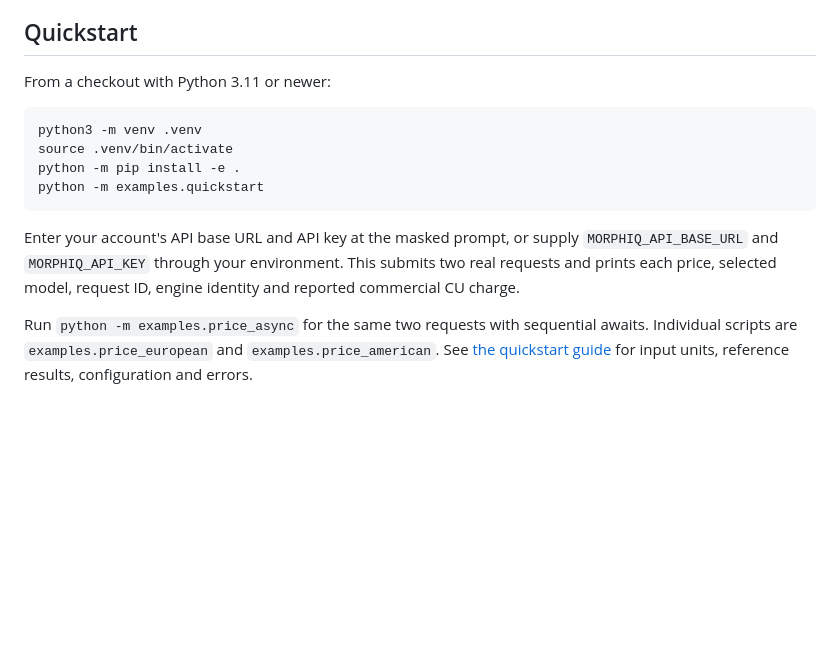
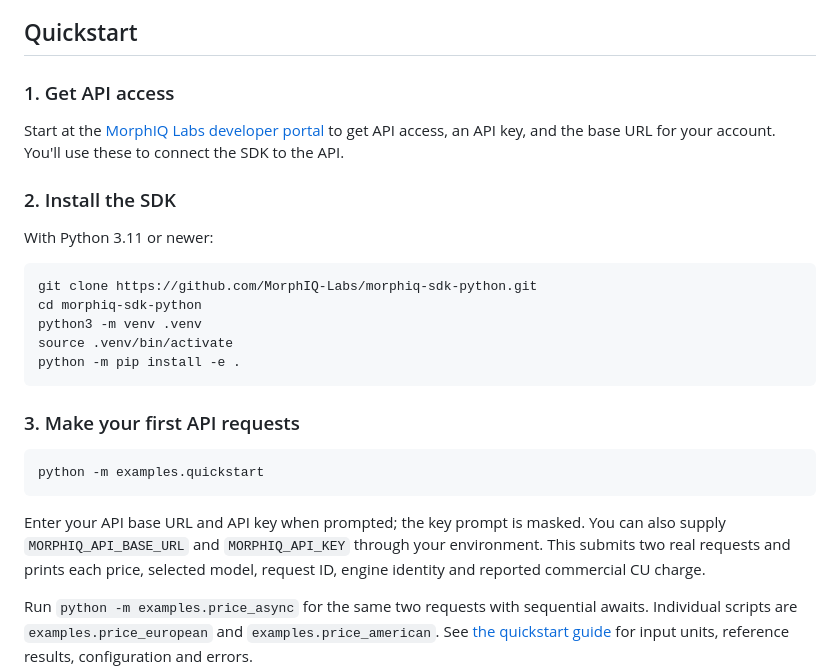
Before and after one commit to MorphIQ-Labs/morphiq-sdk-python, a Markdown page: README.md, the part around the change. Rendered like a GitHub page; blank space fills up the shorter version.

Commit message:
docs(quickstart): lead with API access and developer portal

````diff
--- a/README.md
+++ b/README.md
@@ -5,17 +5,33 @@ pricing, risk and market analytics.
 
 ## Quickstart
 
-From a checkout with Python 3.11 or newer:
+### 1. Get API access
+
+Start at the [MorphIQ Labs developer portal](https://developers.morphiqlabs.com)
+to get API access, an API key, and the base URL for your account. You'll use these
+to connect the SDK to the API.
+
+### 2. Install the SDK
+
+With Python 3.11 or newer:
 
 ```sh
+git clone https://github.com/MorphIQ-Labs/morphiq-sdk-python.git
+cd morphiq-sdk-python
 python3 -m venv .venv
 source .venv/bin/activate
 python -m pip install -e .
+```
+
+### 3. Make your first API requests
+
+```sh
 python -m examples.quickstart
 ```
 
-Enter your account's API base URL and API key at the masked prompt, or supply
-`MORPHIQ_API_BASE_URL` and `MORPHIQ_API_KEY` through your environment. This submits
+Enter your API base URL and API key when prompted; the key prompt is masked. You
+can also supply `MORPHIQ_API_BASE_URL` and `MORPHIQ_API_KEY` through your environment.
+This submits
 two real requests and prints each price, selected model, request ID, engine
 identity and reported commercial CU charge.
 
````
Also changed, not shown: docs/QUICKSTART.md (+6 -1 lines).
